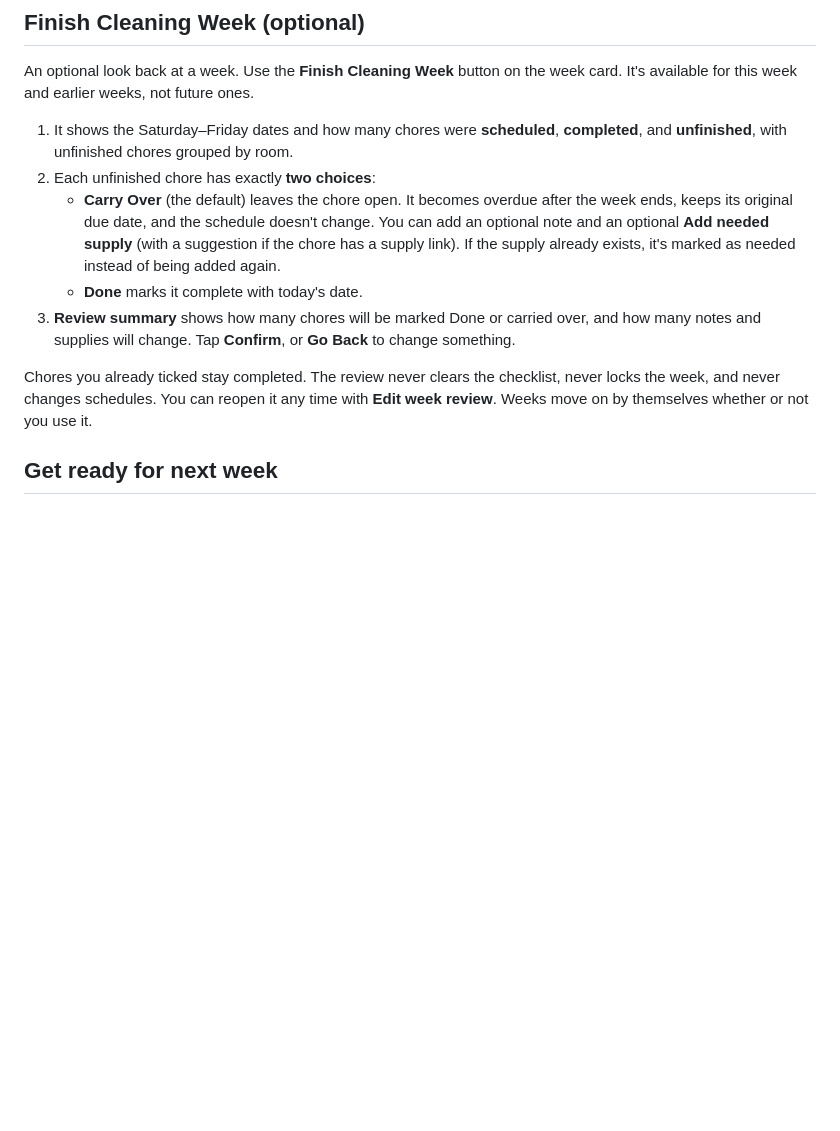
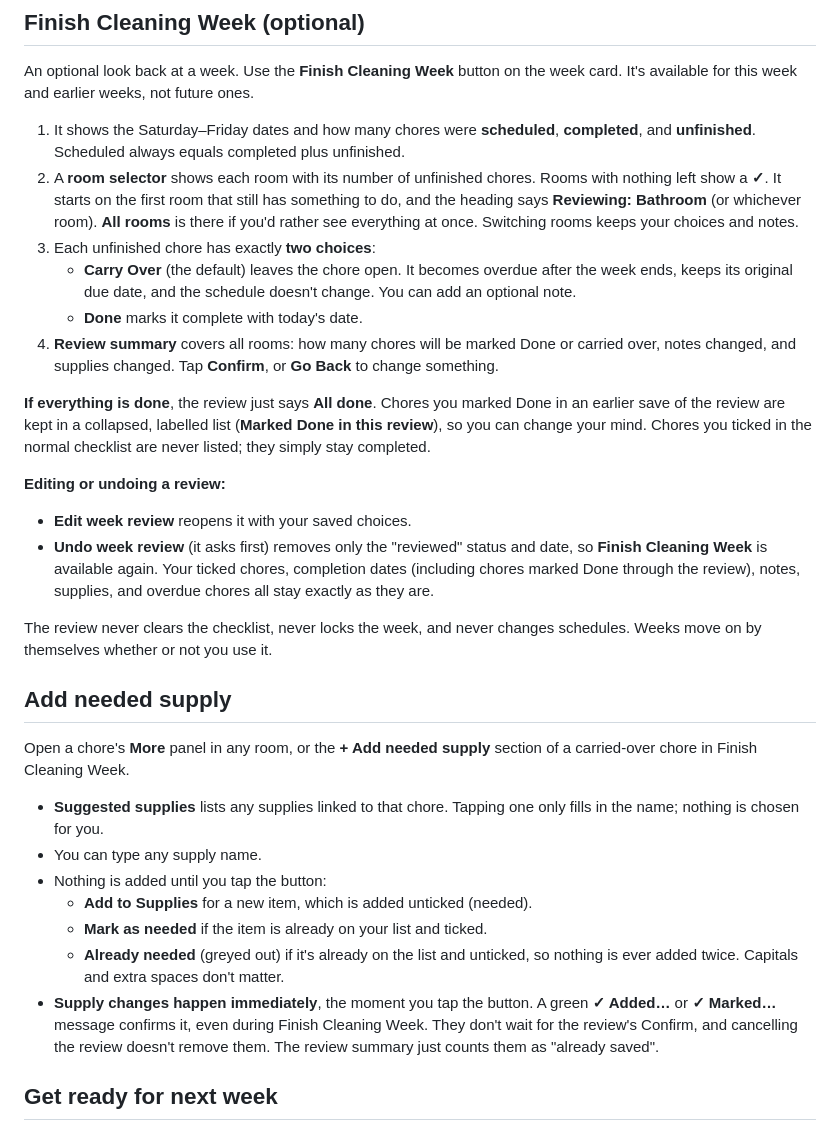
Before and after one commit to gannp301/household-reset, a Markdown page: README.md, the part around the change. Rendered like a GitHub page; blank space fills up the shorter version.

Commit message:
Document room-by-room review, Undo week review, and immediate supply adding
Co-Authored-By: Claude <noreply@anthropic.com>
Claude-Session: https://claude.ai/code/session_01UAhxpQrXCwKeywZC76ie4L

```diff
--- a/README.md
+++ b/README.md
@@ -100,13 +100,32 @@ You can leave a short note on one occurrence of a chore, for example "I didn't h
 
 An optional look back at a week. Use the **Finish Cleaning Week** button on the week card. It's available for this week and earlier weeks, not future ones.
 
-1. It shows the Saturday–Friday dates and how many chores were **scheduled**, **completed**, and **unfinished**, with unfinished chores grouped by room.
-2. Each unfinished chore has exactly **two choices**:
-   - **Carry Over** (the default) leaves the chore open. It becomes overdue after the week ends, keeps its original due date, and the schedule doesn't change. You can add an optional note and an optional **Add needed supply** (with a suggestion if the chore has a supply link). If the supply already exists, it's marked as needed instead of being added again.
+1. It shows the Saturday–Friday dates and how many chores were **scheduled**, **completed**, and **unfinished**. Scheduled always equals completed plus unfinished.
+2. A **room selector** shows each room with its number of unfinished chores. Rooms with nothing left show a **✓**. It starts on the first room that still has something to do, and the heading says **Reviewing: Bathroom** (or whichever room). **All rooms** is there if you'd rather see everything at once. Switching rooms keeps your choices and notes.
+3. Each unfinished chore has exactly **two choices**:
+   - **Carry Over** (the default) leaves the chore open. It becomes overdue after the week ends, keeps its original due date, and the schedule doesn't change. You can add an optional note.
    - **Done** marks it complete with today's date.
-3. **Review summary** shows how many chores will be marked Done or carried over, and how many notes and supplies will change. Tap **Confirm**, or **Go Back** to change something.
+4. **Review summary** covers all rooms: how many chores will be marked Done or carried over, notes changed, and supplies changed. Tap **Confirm**, or **Go Back** to change something.
 
-Chores you already ticked stay completed. The review never clears the checklist, never locks the week, and never changes schedules. You can reopen it any time with **Edit week review**. Weeks move on by themselves whether or not you use it.
+**If everything is done**, the review just says **All done**. Chores you marked Done in an earlier save of the review are kept in a collapsed, labelled list (**Marked Done in this review**), so you can change your mind. Chores you ticked in the normal checklist are never listed; they simply stay completed.
+
+**Editing or undoing a review:**
+- **Edit week review** reopens it with your saved choices.
+- **Undo week review** (it asks first) removes only the "reviewed" status and date, so **Finish Cleaning Week** is available again. Your ticked chores, completion dates (including chores marked Done through the review), notes, supplies, and overdue chores all stay exactly as they are.
+
+The review never clears the checklist, never locks the week, and never changes schedules. Weeks move on by themselves whether or not you use it.
+
+## Add needed supply
+
+Open a chore's **More** panel in any room, or the **+ Add needed supply** section of a carried-over chore in Finish Cleaning Week.
+
+- **Suggested supplies** lists any supplies linked to that chore. Tapping one only fills in the name; nothing is chosen for you.
+- You can type any supply name.
+- Nothing is added until you tap the button:
+  - **Add to Supplies** for a new item, which is added unticked (needed).
+  - **Mark as needed** if the item is already on your list and ticked.
+  - **Already needed** (greyed out) if it's already on the list and unticked, so nothing is ever added twice. Capitals and extra spaces don't matter.
+- **Supply changes happen immediately**, the moment you tap the button. A green **✓ Added…** or **✓ Marked…** message confirms it, even during Finish Cleaning Week. They don't wait for the review's Confirm, and cancelling the review doesn't remove them. The review summary just counts them as "already saved".
 
 ## Get ready for next week
 
```
